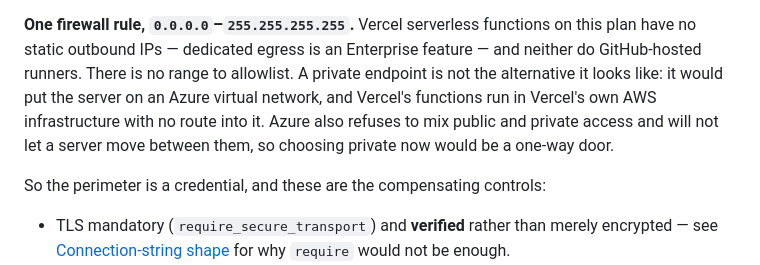
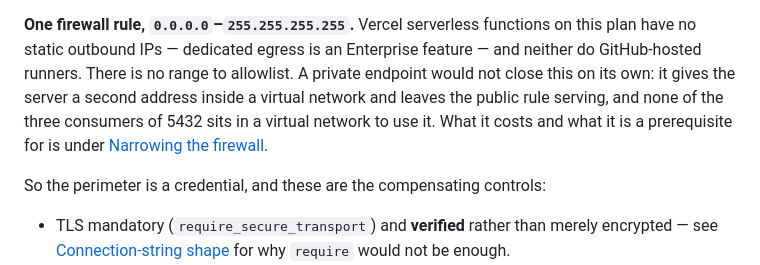
Before and after one commit to mbahgatTech/switchback, a Markdown page: infra/azure/README.md, the part around one of its changes. Drawn GitHub-style.

```diff
--- a/infra/azure/README.md
+++ b/infra/azure/README.md
@@ -497,10 +497,10 @@ URL parameter all follow from the tier. Watch for sustained `active_connections`
 
 **One firewall rule, `0.0.0.0`–`255.255.255.255`.** Vercel serverless functions on this plan have
 no static outbound IPs — dedicated egress is an Enterprise feature — and neither do GitHub-hosted
-runners. There is no range to allowlist. A private endpoint is not the alternative it looks like:
-it would put the server on an Azure virtual network, and Vercel's functions run in Vercel's own AWS
-infrastructure with no route into it. Azure also refuses to mix public and private access and will
-not let a server move between them, so choosing private now would be a one-way door.
+runners. There is no range to allowlist. A private endpoint would not close this on its own: it
+gives the server a second address inside a virtual network and leaves the public rule serving, and
+none of the three consumers of 5432 sits in a virtual network to use it. What it costs and what it
+is a prerequisite for is under [Narrowing the firewall](#narrowing-the-firewall).
 
 So the perimeter is a credential, and these are the compensating controls:
 
```
Also changed, not shown: other parts of infra/azure/README.md (+46 -13 lines).
